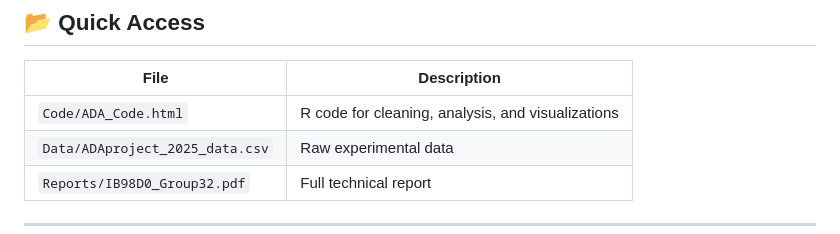
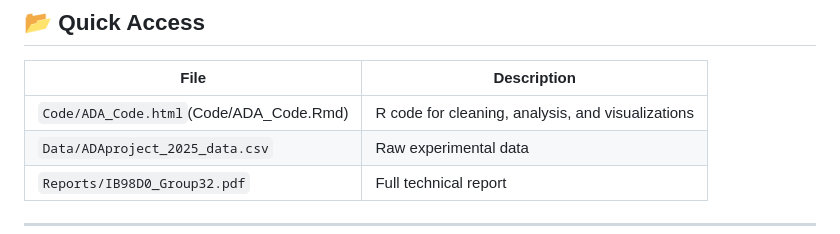
Before and after one commit to rittikad/Loan-review-AB-Test, a Markdown page: README.md, the part around the change. Drawn GitHub-style.

```diff
--- a/README.md
+++ b/README.md
@@ -161,7 +161,7 @@ All analysis performed in **R**, using **tidyverse** and **ggplot2** for data cl
 
 | File | Description |
 |------|-------------|
-| `Code/ADA_Code.html` | R code for cleaning, analysis, and visualizations |
+| `Code/ADA_Code.html`(Code/ADA_Code.Rmd) | R code for cleaning, analysis, and visualizations |
 | `Data/ADAproject_2025_data.csv` | Raw experimental data |
 | `Reports/IB98D0_Group32.pdf` | Full technical report |
 
```
